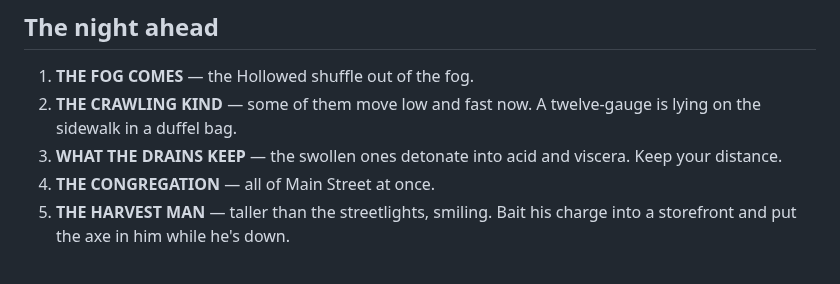
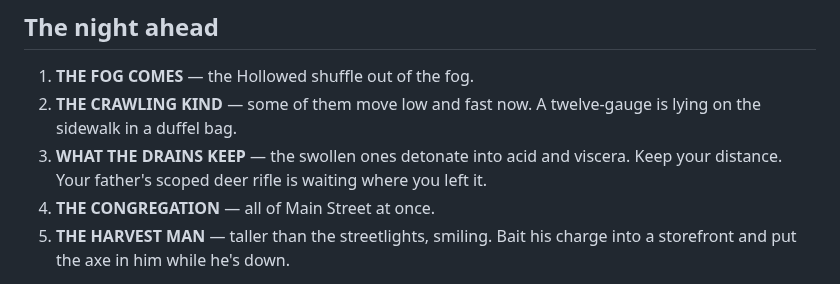
Before and after one commit to ScripedCraftedStudios/Claude-code-, a Markdown page: README.md, the part around one of its changes. Rendered like a GitHub page.

```diff
--- a/README.md
+++ b/README.md
@@ -51,7 +57,8 @@ and to let the browser start the audio.
 2. **THE CRAWLING KIND** — some of them move low and fast now. A twelve-gauge
    is lying on the sidewalk in a duffel bag.
 3. **WHAT THE DRAINS KEEP** — the swollen ones detonate into acid and viscera.
-   Keep your distance.
+   Keep your distance. Your father's scoped deer rifle is waiting where you
+   left it.
 4. **THE CONGREGATION** — all of Main Street at once.
 5. **THE HARVEST MAN** — taller than the streetlights, smiling. Bait his charge
    into a storefront and put the axe in him while he's down.
```
Also changed, not shown: other parts of README.md (+16 -1 lines), screenshots/rifle-hip.png (added), screenshots/scope.png (added), 2 other files.
